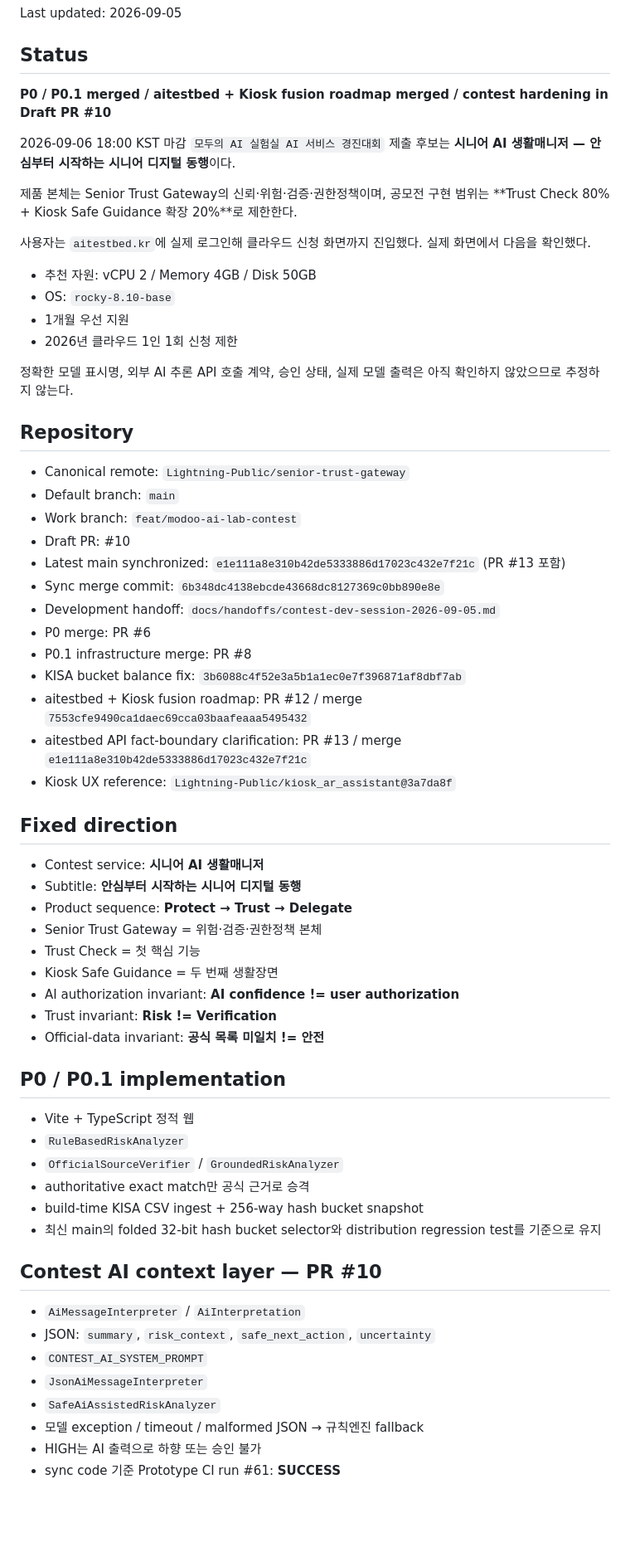
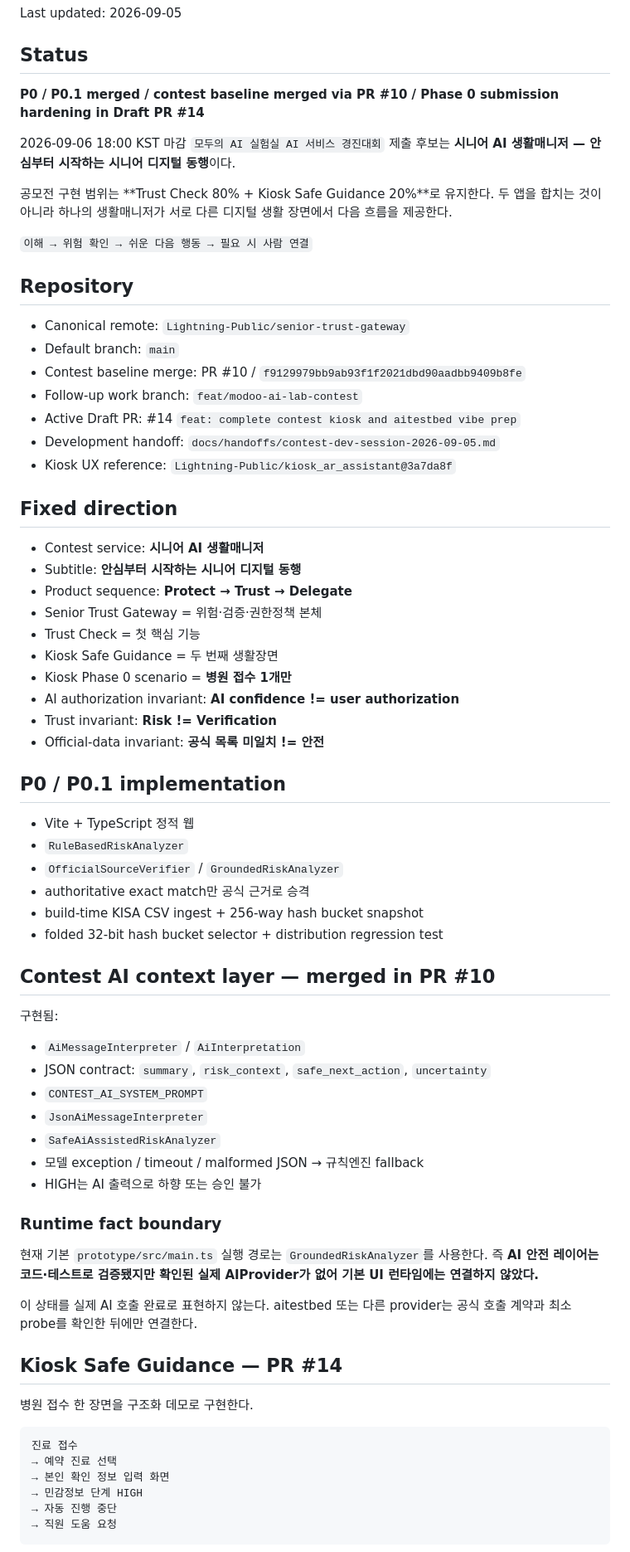
Before and after one commit to Lightning-Public/senior-trust-gateway, a Markdown page: PROJECT_STATE.md, the part around one of its changes. Shown at 83% size. Rendered like a GitHub page; blank space fills up the shorter version.

````diff
--- a/PROJECT_STATE.md
+++ b/PROJECT_STATE.md
@@ -4,35 +4,22 @@ Last updated: 2026-09-05
 
 ## Status
 
-**P0 / P0.1 merged / aitestbed + Kiosk fusion roadmap merged / contest hardening in Draft PR #10**
+**P0 / P0.1 merged / contest baseline merged via PR #10 / Phase 0 submission hardening in Draft PR #14**
 
 2026-09-06 18:00 KST 마감 `모두의 AI 실험실 AI 서비스 경진대회` 제출 후보는 **시니어 AI 생활매니저 — 안심부터 시작하는 시니어 디지털 동행**이다.
 
-제품 본체는 Senior Trust Gateway의 신뢰·위험·검증·권한정책이며, 공모전 구현 범위는 **Trust Check 80% + Kiosk Safe Guidance 확장 20%**로 제한한다.
+공모전 구현 범위는 **Trust Check 80% + Kiosk Safe Guidance 20%**로 유지한다. 두 앱을 합치는 것이 아니라 하나의 생활매니저가 서로 다른 디지털 생활 장면에서 다음 흐름을 제공한다.
 
-사용자는 `aitestbed.kr`에 실제 로그인해 클라우드 신청 화면까지 진입했다. 실제 화면에서 다음을 확인했다.
-
-- 추천 자원: vCPU 2 / Memory 4GB / Disk 50GB
-- OS: `rocky-8.10-base`
-- 1개월 우선 지원
-- 2026년 클라우드 1인 1회 신청 제한
-
-정확한 모델 표시명, 외부 AI 추론 API 호출 계약, 승인 상태, 실제 모델 출력은 아직 확인하지 않았으므로 추정하지 않는다.
+`이해 → 위험 확인 → 쉬운 다음 행동 → 필요 시 사람 연결`
 
 ## Repository
 
 - Canonical remote: `Lightning-Public/senior-trust-gateway`
 - Default branch: `main`
-- Work branch: `feat/modoo-ai-lab-contest`
-- Draft PR: #10
-- Latest main synchronized: `e1e111a8e310b42de5333886d17023c432e7f21c` (PR #13 포함)
-- Sync merge commit: `6b348dc4138ebcde43668dc8127369c0bb890e8e`
+- Contest baseline merge: PR #10 / `f9129979bb9ab93f1f2021dbd90aadbb9409b8fe`
+- Follow-up work branch: `feat/modoo-ai-lab-contest`
+- Active Draft PR: #14 `feat: complete contest kiosk and aitestbed vibe prep`
 - Development handoff: `docs/handoffs/contest-dev-session-2026-09-05.md`
-- P0 merge: PR #6
-- P0.1 infrastructure merge: PR #8
-- KISA bucket balance fix: `3b6088c4f52e3a5b1a1ec0e7f396871af8dbf7ab`
-- aitestbed + Kiosk fusion roadmap: PR #12 / merge `7553cfe9490ca1daec69cca03baafeaaa5495432`
-- aitestbed API fact-boundary clarification: PR #13 / merge `e1e111a8e310b42de5333886d17023c432e7f21c`
 - Kiosk UX reference: `Lightning-Public/kiosk_ar_assistant@3a7da8f`
 
 ## Fixed direction
@@ -43,6 +30,7 @@ Last updated: 2026-09-05
 - Senior Trust Gateway = 위험·검증·권한정책 본체
 - Trust Check = 첫 핵심 기능
 - Kiosk Safe Guidance = 두 번째 생활장면
+- Kiosk Phase 0 scenario = **병원 접수 1개만**
 - AI authorization invariant: **AI confidence != user authorization**
 - Trust invariant: **Risk != Verification**
 - Official-data invariant: **공식 목록 미일치 != 안전**
@@ -54,15 +42,36 @@ Last updated: 2026-09-05
 - `OfficialSourceVerifier` / `GroundedRiskAnalyzer`
 - authoritative exact match만 공식 근거로 승격
 - build-time KISA CSV ingest + 256-way hash bucket snapshot
-- 최신 main의 folded 32-bit hash bucket selector와 distribution regression test를 기준으로 유지
+- folded 32-bit hash bucket selector + distribution regression test
 
-## Contest AI context layer — PR #10
+## Contest AI context layer — merged in PR #10
+
+구현됨:
 
 - `AiMessageInterpreter` / `AiInterpretation`
-- JSON: `summary`, `risk_context`, `safe_next_action`, `uncertainty`
+- JSON contract: `summary`, `risk_context`, `safe_next_action`, `uncertainty`
 - `CONTEST_AI_SYSTEM_PROMPT`
 - `JsonAiMessageInterpreter`
 - `SafeAiAssistedRiskAnalyzer`
 - 모델 exception / timeout / malformed JSON → 규칙엔진 fallback
 - HIGH는 AI 출력으로 하향 또는 승인 불가
-- sync code 기준 Prototype CI run #61: **SUCCESS**
+
+### Runtime fact boundary
+
+현재 기본 `prototype/src/main.ts` 실행 경로는 `GroundedRiskAnalyzer`를 사용한다. 즉 **AI 안전 레이어는 코드·테스트로 검증됐지만 확인된 실제 AIProvider가 없어 기본 UI 런타임에는 연결하지 않았다.**
+
+이 상태를 실제 AI 호출 완료로 표현하지 않는다. aitestbed 또는 다른 provider는 공식 호출 계약과 최소 probe를 확인한 뒤에만 연결한다.
+
+## Kiosk Safe Guidance — PR #14
+
+병원 접수 한 장면을 구조화 데모로 구현한다.
+
+```text
+진료 접수
+→ 예약 진료 선택
+→ 본인 확인 정보 입력 화면
+→ 민감정보 단계 HIGH
+→ 자동 진행 중단
+→ 직원 도움 요청
+```
+
````
Also changed, not shown: other parts of PROJECT_STATE.md (+59 -23 lines).
